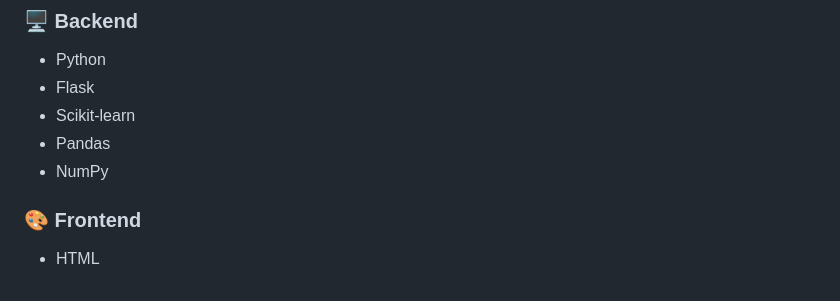
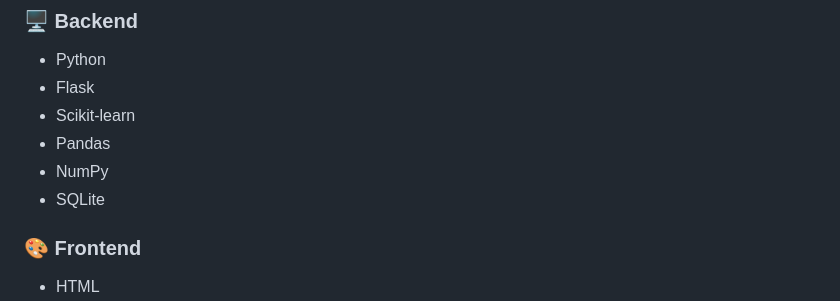
Before and after one commit to kalpanamarrapu/Smart-Spam-Email-Detector, a Markdown page: README.md, the part around the change. GitHub-like rendering.

```diff
--- a/README.md
+++ b/README.md
@@ -36,6 +36,7 @@ This project uses **Natural Language Processing (NLP)** and **Machine Learning**
 * Scikit-learn
 * Pandas
 * NumPy
+* SQLite
 
 ### 🎨 Frontend
 
```
